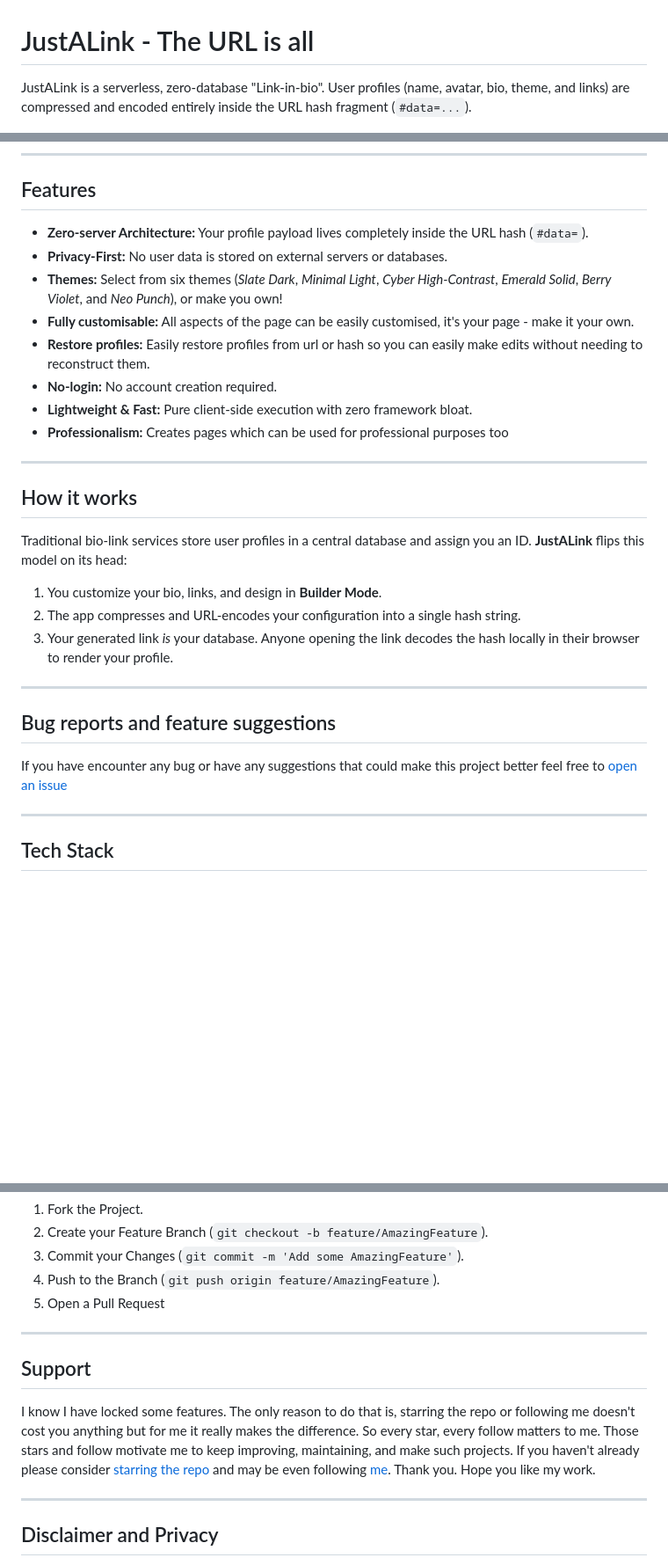
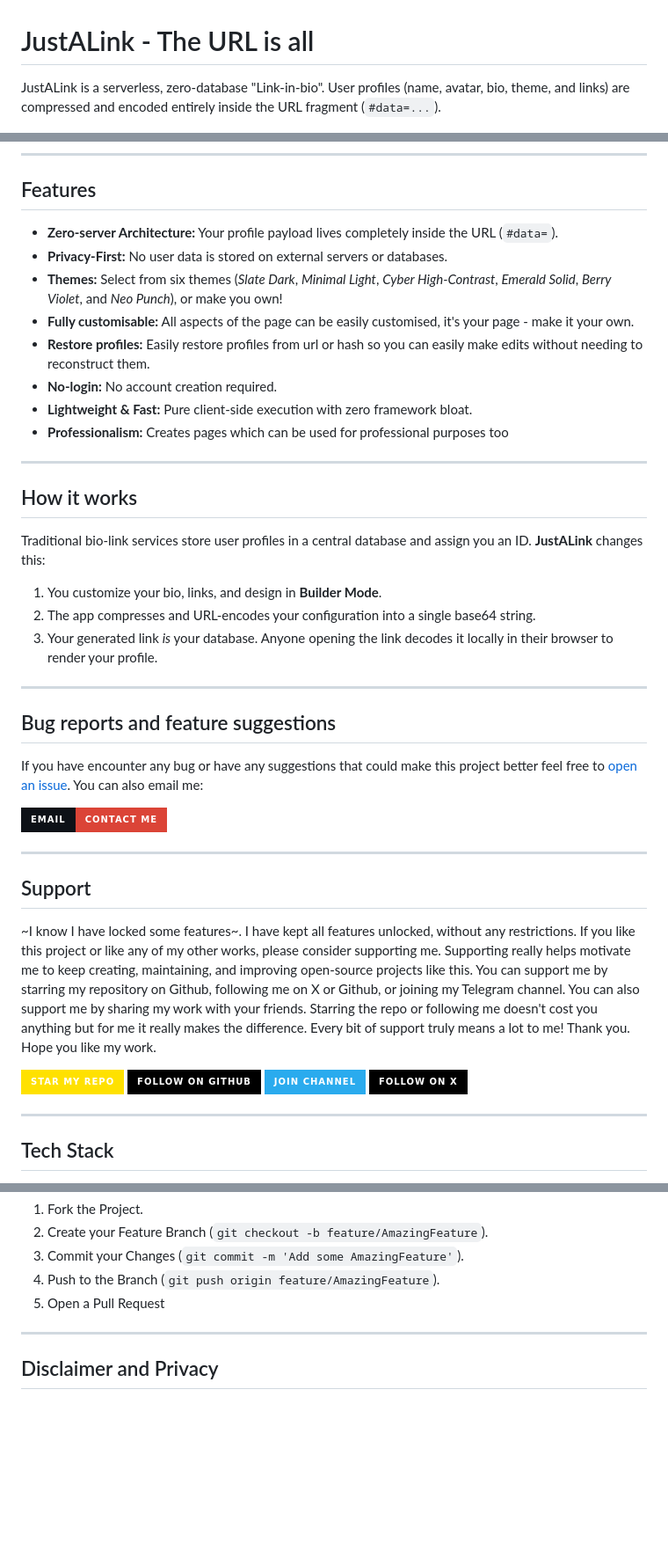
Before and after one commit to jaival-11/justalink, a Markdown page: README.md, 3 parts joined by grey strips. Shown at 88% size. Rendered like a GitHub page; badges without logos; blank space fills up the shorter version.

```diff
--- a/README.md
+++ b/README.md
@@ -1,6 +1,6 @@
 # JustALink - The URL is all
 
-JustALink is a serverless, zero-database "Link-in-bio". User profiles (name, avatar, bio, theme, and links) are compressed and encoded entirely inside the URL hash fragment (`#data=...`).
+JustALink is a serverless, zero-database "Link-in-bio". User profiles (name, avatar, bio, theme, and links) are compressed and encoded entirely inside the URL fragment (`#data=...`).
 
 ![Screenshot1 ](/assets/screenshot1.jpg)
 ![Screenshot 2](/assets/screenshot2.jpg)
@@ -10,7 +10,7 @@ JustALink is a serverless, zero-database "Link-in-bio". User profiles (name, ava
 
 ## Features
 
-* **Zero-server Architecture:** Your profile payload lives completely inside the URL hash (`#data=`).
+* **Zero-server Architecture:** Your profile payload lives completely inside the URL (`#data=`).
 * **Privacy-First:** No user data is stored on external servers or databases.
 * **Themes:** Select from six themes (*Slate Dark*, *Minimal Light*, *Cyber High-Contrast*, *Emerald Solid*, *Berry Violet*, and *Neo Punch*), or make you own!
 * **Fully customisable:** All aspects of the page can be easily customised, it's your page - make it your own.
@@ -22,16 +22,29 @@ JustALink is a serverless, zero-database "Link-in-bio". User profiles (name, ava
 ---
 ## How it works
 
-Traditional bio-link services store user profiles in a central database and assign you an ID. **JustALink** flips this model on its head:
+Traditional bio-link services store user profiles in a central database and assign you an ID. **JustALink** changes this:
 
 1. You customize your bio, links, and design in **Builder Mode**.
-2. The app compresses and URL-encodes your configuration into a single hash string.
-3. Your generated link *is* your database. Anyone opening the link decodes the hash locally in their browser to render your profile.
+2. The app compresses and URL-encodes your configuration into a single base64 string.
+3. Your generated link *is* your database. Anyone opening the link decodes it locally in their browser to render your profile.
 ---
 
 ## Bug reports and feature suggestions
 
-If you have encounter any bug or have any suggestions that could make this project better feel free to [open an issue](https://github.com/jaival-11/justalink/issues/new)
+If you have encounter any bug or have any suggestions that could make this project better feel free to [open an issue](https://github.com/jaival-11/justalink/issues/new). You can also email me:
+
+[![Email Support](https://img.shields.io/badge/Email-Contact_Me-db4437?style=for-the-badge&labelColor=0d1117&logo=gmail)](mailto:jaival7909@gmail.com)
+
+---
+
+## Support
+
+~I know I have locked some features~. I have kept all features unlocked, without any restrictions. If you like this project or like any of my other works, please consider supporting me. Supporting really helps motivate me to keep creating, maintaining, and improving open-source projects like this. You can support me by starring  my repository on Github, following me on X or Github, or joining my Telegram channel. You can also support me by sharing my work with your friends. Starring the repo or following me doesn't cost you anything but for me it really makes the difference. Every bit of support truly means a lot to me! Thank you. Hope you like my work.
+
+[![Star Repo](https://img.shields.io/badge/Star%20my%20repo-FFE100?style=for-the-badge)](https://github.com/jaival-11/justalink)
+[![Follow on Github](https://img.shields.io/badge/Follow%20on%20Github-000000?style=for-the-badge&logo=Github)](https://github.com/jaival-11)
+[![Join Telegram channel](https://img.shields.io/badge/Join%20channel-2AABEE?style=for-the-badge&logo=telegram&logoColor=white)](https://t.me/techironic)
+[![Follow on X](https://img.shields.io/badge/Follow%20on%20X-000000?style=for-the-badge&logo=X)](https://x.com/techironic11)
 
 ---
 
@@ -70,11 +83,7 @@ Contributions are welcome! Whether it's fixing a UI bug, optimizing the URL comp
 5. Open a Pull Request
 
 ---
-## Support
 
-I know I have locked some features. The only reason to do that is, starring the repo or following me doesn't cost you anything but for me it really makes the difference. So every star, every follow matters to me. Those stars and follow motivate me to keep improving, maintaining, and make such projects. If you haven't already please consider [starring the repo](https://github.com/jaival-11/justalink) and may be even following [me](https://github.com/jaival-11). Thank you. Hope you like my work.
-
----
 ## Disclaimer and Privacy
 
 **JustALink is a strictly client-side tool.** Because the entire profile payload is encoded directly into the URL hash (*"The URL is all"*), **no user-generated content is ever sent to, or stored on, any server.**
```
